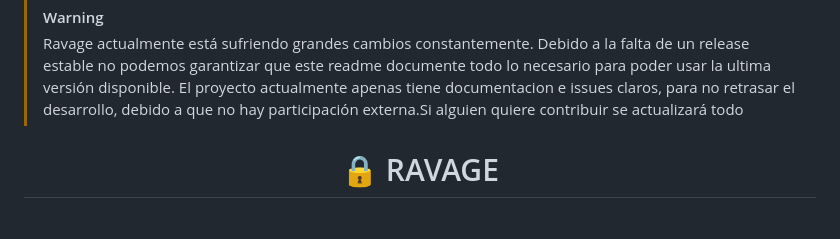
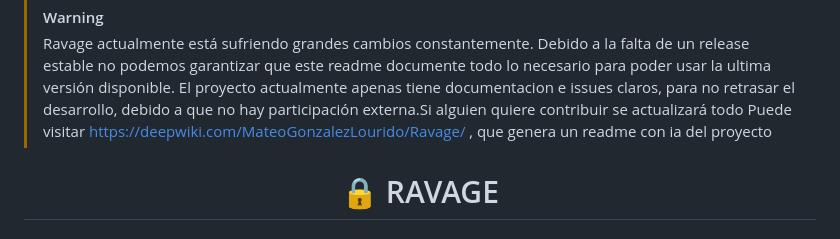
Before and after one commit to MateoGonzalezLourido/Ravage, a Markdown page: README.md, the part around the change. Drawn GitHub-style.

Commit message:
Update README with warning and contribution info
Added a warning about ongoing changes and documentation status.

```diff
--- a/README.md
+++ b/README.md
@@ -1,6 +1,7 @@
 > [!WARNING]
 > Ravage actualmente está sufriendo grandes cambios constantemente. Debido a la falta de un release estable no podemos garantizar que este readme documente todo lo necesario para poder usar la ultima versión disponible.
 > El proyecto actualmente apenas tiene documentacion e issues claros, para no retrasar el desarrollo, debido a que no hay participación externa.Si alguien quiere contribuir se actualizará todo
+> Puede visitar https://deepwiki.com/MateoGonzalezLourido/Ravage/  , que genera un readme con ia del proyecto
 
 <div align="center">
 
```
